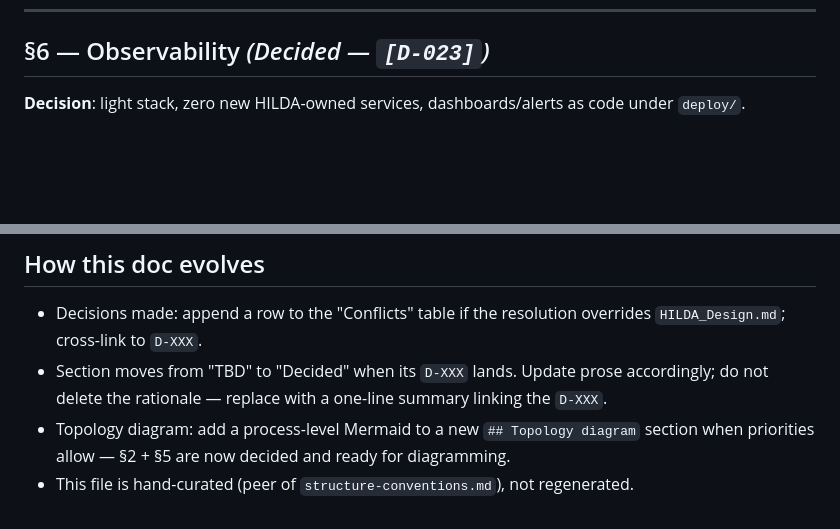
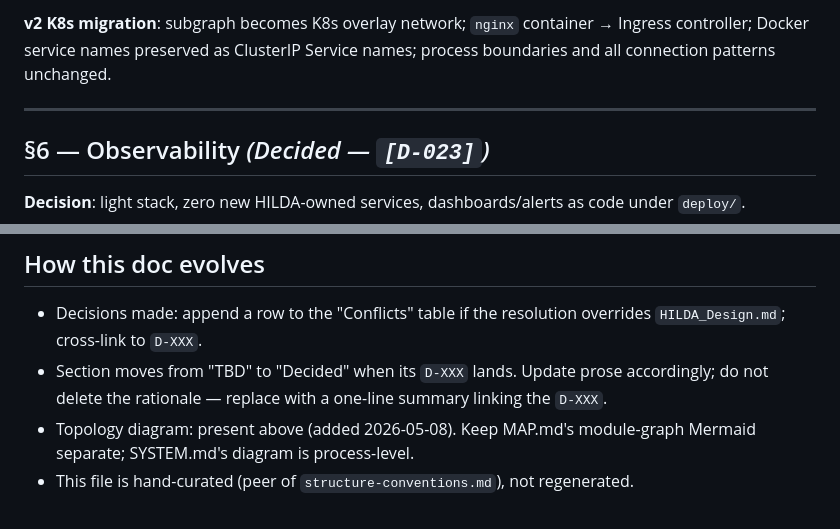
Before and after one commit to kurnoolion/hilda, a Markdown page: docs/compact/SYSTEM.md, 2 parts joined by grey strips. Drawn GitHub-style; blank space fills up the shorter version.

```diff
--- a/docs/compact/SYSTEM.md
+++ b/docs/compact/SYSTEM.md
@@ -123,3 +169,7 @@ All services on `hilda_net` Docker bridge network. Service names mirror intended
+**v2 K8s migration**: subgraph becomes K8s overlay network; `nginx` container → Ingress controller; Docker service names preserved as ClusterIP Service names; process boundaries and all connection patterns unchanged.
+
+---
+
 ## §6 — Observability *(Decided — `[D-023]`)*
 
 **Decision**: light stack, zero new HILDA-owned services, dashboards/alerts as code under `deploy/`.
@@ -228,5 +278,5 @@ These are parameters in the pipeline shape; resolved via follow-up `D-XXX` once
 
 - Decisions made: append a row to the "Conflicts" table if the resolution overrides `HILDA_Design.md`; cross-link to `D-XXX`.
 - Section moves from "TBD" to "Decided" when its `D-XXX` lands. Update prose accordingly; do not delete the rationale — replace with a one-line summary linking the `D-XXX`.
-- Topology diagram: add a process-level Mermaid to a new `## Topology diagram` section when priorities allow — §2 + §5 are now decided and ready for diagramming.
+- Topology diagram: present above (added 2026-05-08). Keep MAP.md's module-graph Mermaid separate; SYSTEM.md's diagram is process-level.
 - This file is hand-curated (peer of `structure-conventions.md`), not regenerated.
```
Also changed, not shown: other parts of docs/compact/SYSTEM.md (+46 -0 lines).
